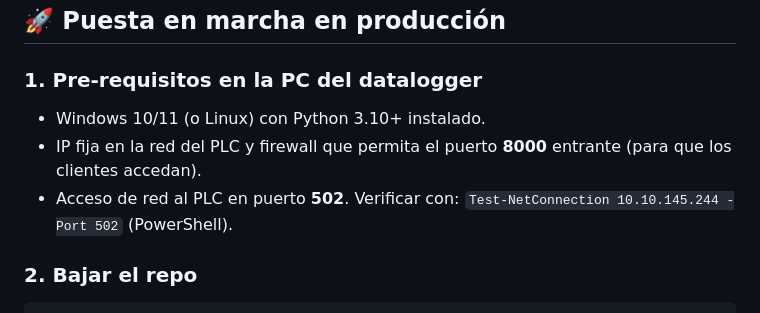
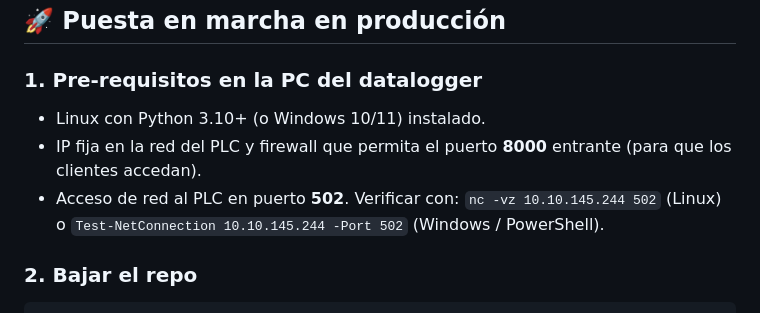
Before and after one commit to Joaquin493/datalogger, a Markdown page: README.md, the part around one of its changes. GitHub-like rendering.

```diff
--- a/README.md
+++ b/README.md
@@ -91,9 +91,9 @@ Abrir http://localhost:8000 (login `admin` / `admin`).
 
 ### 1. Pre-requisitos en la PC del datalogger
 
-- Windows 10/11 (o Linux) con Python 3.10+ instalado.
+- Linux con Python 3.10+ (o Windows 10/11) instalado.
 - IP fija en la red del PLC y firewall que permita el puerto **8000** entrante (para que los clientes accedan).
-- Acceso de red al PLC en puerto **502**. Verificar con: `Test-NetConnection 10.10.145.244 -Port 502` (PowerShell).
+- Acceso de red al PLC en puerto **502**. Verificar con: `nc -vz 10.10.145.244 502` (Linux) o `Test-NetConnection 10.10.145.244 -Port 502` (Windows / PowerShell).
 
 ### 2. Bajar el repo
 
```
Also changed, not shown: other parts of README.md (+77 -45 lines).
